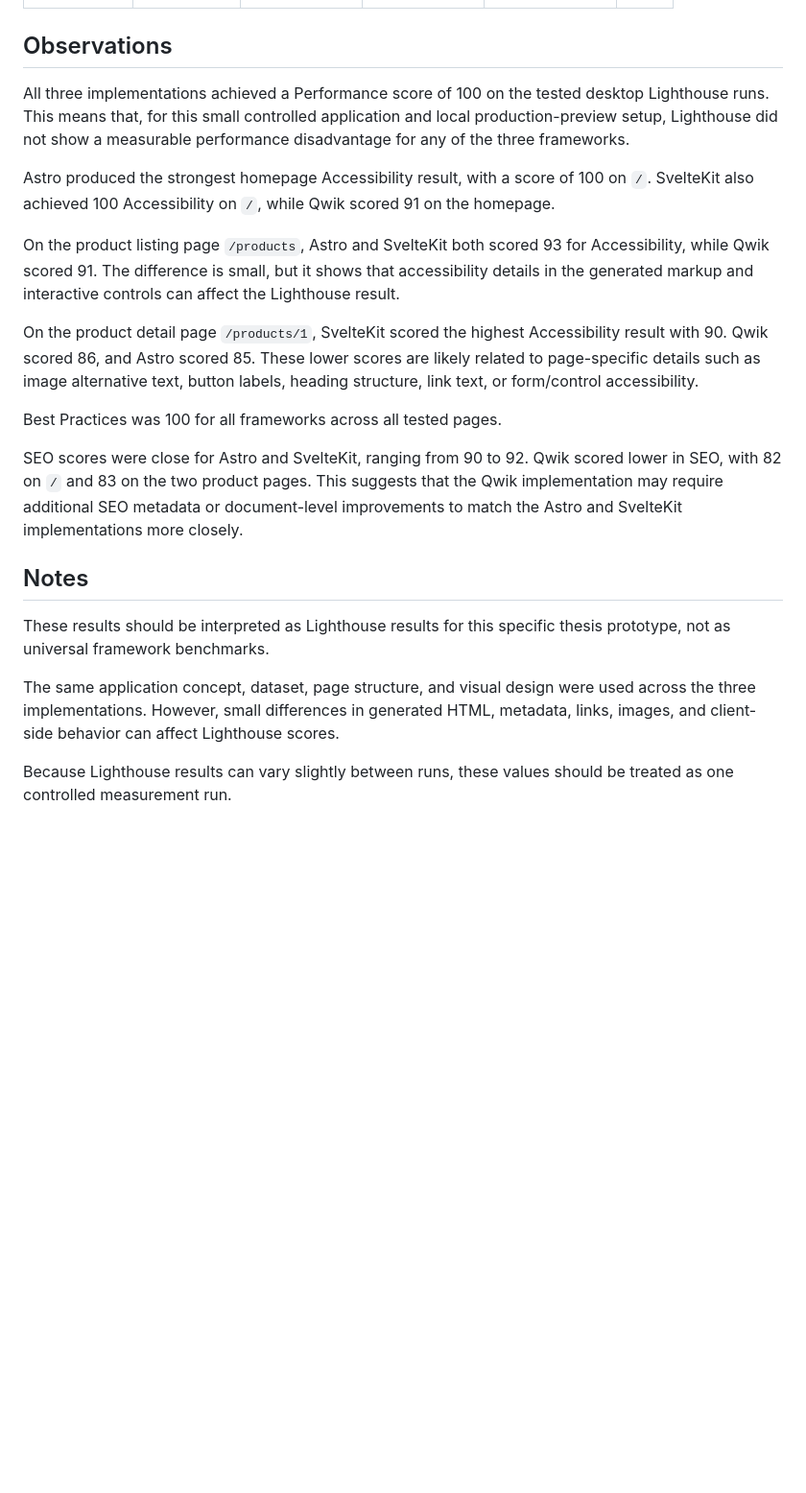
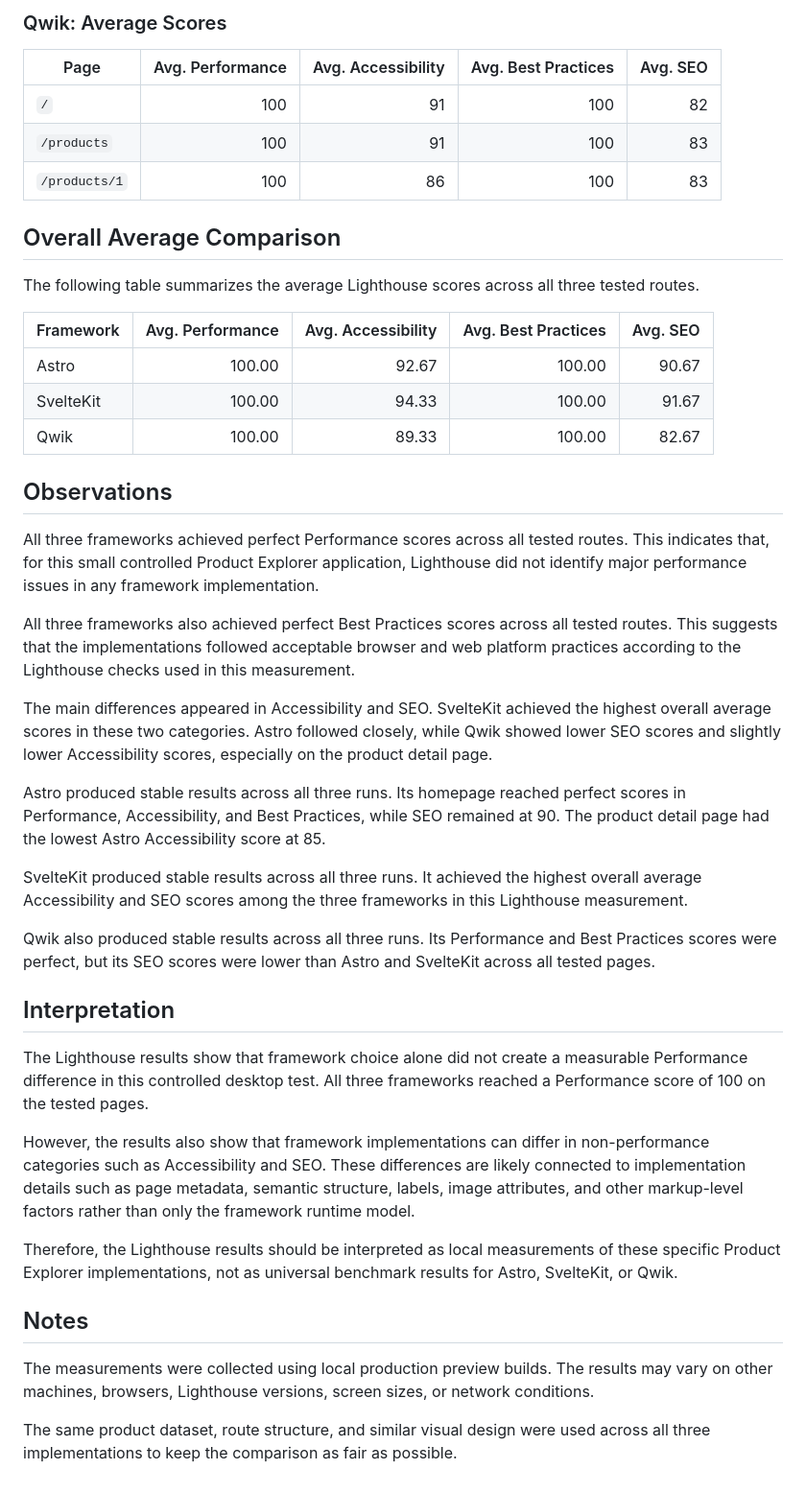
Before and after one commit to HurayraAsif/framework-comparison, a Markdown page: measurement-results/03-lighthouse-results.md, the part around one of its changes. Shown at 96% size. Drawn GitHub-style; blank space fills up the shorter version.

```diff
--- a/measurement-results/03-lighthouse-results.md
+++ b/measurement-results/03-lighthouse-results.md
@@ -39,22 +98,45 @@ Settings used:
+### Qwik: Average Scores
+
+| Page          | Avg. Performance | Avg. Accessibility | Avg. Best Practices | Avg. SEO |
+| ------------- | ---------------: | -----------------: | ------------------: | -------: |
+| `/`           |              100 |                 91 |                 100 |       82 |
+| `/products`   |              100 |                 91 |                 100 |       83 |
+| `/products/1` |              100 |                 86 |                 100 |       83 |
+
+## Overall Average Comparison
+
+The following table summarizes the average Lighthouse scores across all three tested routes.
+
+| Framework | Avg. Performance | Avg. Accessibility | Avg. Best Practices | Avg. SEO |
+| --------- | ---------------: | -----------------: | ------------------: | -------: |
+| Astro     |           100.00 |              92.67 |              100.00 |    90.67 |
+| SvelteKit |           100.00 |              94.33 |              100.00 |    91.67 |
+| Qwik      |           100.00 |              89.33 |              100.00 |    82.67 |
 
 ## Observations
 
-All three implementations achieved a Performance score of 100 on the tested desktop Lighthouse runs. This means that, for this small controlled application and local production-preview setup, Lighthouse did not show a measurable performance disadvantage for any of the three frameworks.
+All three frameworks achieved perfect Performance scores across all tested routes. This indicates that, for this small controlled Product Explorer application, Lighthouse did not identify major performance issues in any framework implementation.
 
-Astro produced the strongest homepage Accessibility result, with a score of 100 on `/`. SvelteKit also achieved 100 Accessibility on `/`, while Qwik scored 91 on the homepage.
+All three frameworks also achieved perfect Best Practices scores across all tested routes. This suggests that the implementations followed acceptable browser and web platform practices according to the Lighthouse checks used in this measurement.
 
-On the product listing page `/products`, Astro and SvelteKit both scored 93 for Accessibility, while Qwik scored 91. The difference is small, but it shows that accessibility details in the generated markup and interactive controls can affect the Lighthouse result.
+The main differences appeared in Accessibility and SEO. SvelteKit achieved the highest overall average scores in these two categories. Astro followed closely, while Qwik showed lower SEO scores and slightly lower Accessibility scores, especially on the product detail page.
 
-On the product detail page `/products/1`, SvelteKit scored the highest Accessibility result with 90. Qwik scored 86, and Astro scored 85. These lower scores are likely related to page-specific details such as image alternative text, button labels, heading structure, link text, or form/control accessibility.
+Astro produced stable results across all three runs. Its homepage reached perfect scores in Performance, Accessibility, and Best Practices, while SEO remained at 90. The product detail page had the lowest Astro Accessibility score at 85.
 
-Best Practices was 100 for all frameworks across all tested pages.
+SvelteKit produced stable results across all three runs. It achieved the highest overall average Accessibility and SEO scores among the three frameworks in this Lighthouse measurement.
 
-SEO scores were close for Astro and SvelteKit, ranging from 90 to 92. Qwik scored lower in SEO, with 82 on `/` and 83 on the two product pages. This suggests that the Qwik implementation may require additional SEO metadata or document-level improvements to match the Astro and SvelteKit implementations more closely.
+Qwik also produced stable results across all three runs. Its Performance and Best Practices scores were perfect, but its SEO scores were lower than Astro and SvelteKit across all tested pages.
+
+## Interpretation
+
+The Lighthouse results show that framework choice alone did not create a measurable Performance difference in this controlled desktop test. All three frameworks reached a Performance score of 100 on the tested pages.
+
+However, the results also show that framework implementations can differ in non-performance categories such as Accessibility and SEO. These differences are likely connected to implementation details such as page metadata, semantic structure, labels, image attributes, and other markup-level factors rather than only the framework runtime model.
+
+Therefore, the Lighthouse results should be interpreted as local measurements of these specific Product Explorer implementations, not as universal benchmark results for Astro, SvelteKit, or Qwik.
 
 ## Notes
 
-These results should be interpreted as Lighthouse results for this specific thesis prototype, not as universal framework benchmarks.
+The measurements were collected using local production preview builds. The results may vary on other machines, browsers, Lighthouse versions, screen sizes, or network conditions.
 
-The same application concept, dataset, page structure, and visual design were used across the three implementations. However, small differences in generated HTML, metadata, links, images, and client-side behavior can affect Lighthouse scores.
-
-Because Lighthouse results can vary slightly between runs, these values should be treated as one controlled measurement run.
+The same product dataset, route structure, and similar visual design were used across all three implementations to keep the comparison as fair as possible.
```
Also changed, not shown: other parts of measurement-results/03-lighthouse-results.md (+85 -26 lines).
